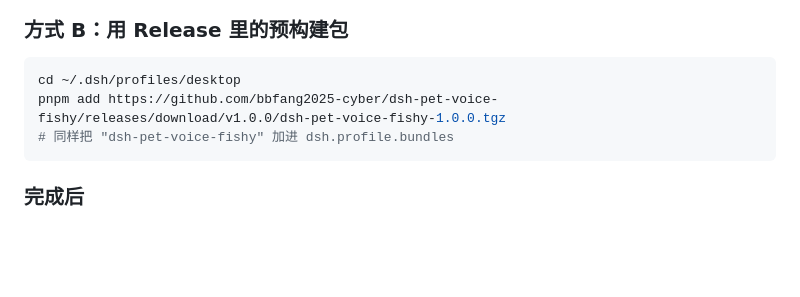
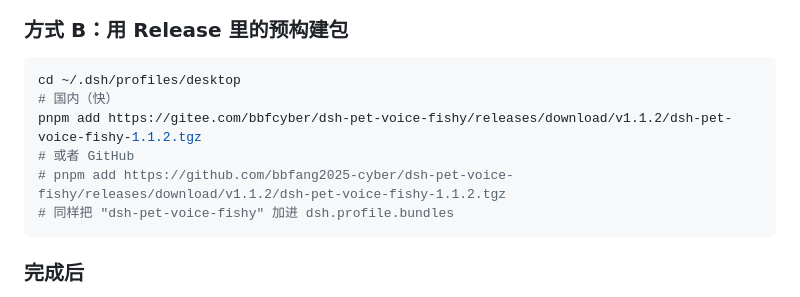
Before and after one commit to bbfang2025-cyber/dsh-pet-voice-fishy, a Markdown page: AGENT-INSTALL.md, the part around the change. Rendered like a GitHub page; blank space fills up the shorter version.

Commit message:
docs: 同步 AGENT-INSTALL.md 至 v1.1.2（下载优先 Gitee 国内直连）

````diff
--- a/AGENT-INSTALL.md
+++ b/AGENT-INSTALL.md
@@ -33,7 +33,10 @@ pnpm add github:bbfang2025-cyber/dsh-pet-voice-fishy
 
 ```bash
 cd ~/.dsh/profiles/desktop
-pnpm add https://github.com/bbfang2025-cyber/dsh-pet-voice-fishy/releases/download/v1.0.0/dsh-pet-voice-fishy-1.0.0.tgz
+# 国内（快）
+pnpm add https://gitee.com/bbfcyber/dsh-pet-voice-fishy/releases/download/v1.1.2/dsh-pet-voice-fishy-1.1.2.tgz
+# 或者 GitHub
+# pnpm add https://github.com/bbfang2025-cyber/dsh-pet-voice-fishy/releases/download/v1.1.2/dsh-pet-voice-fishy-1.1.2.tgz
 # 同样把 "dsh-pet-voice-fishy" 加进 dsh.profile.bundles
 ```
 
````
